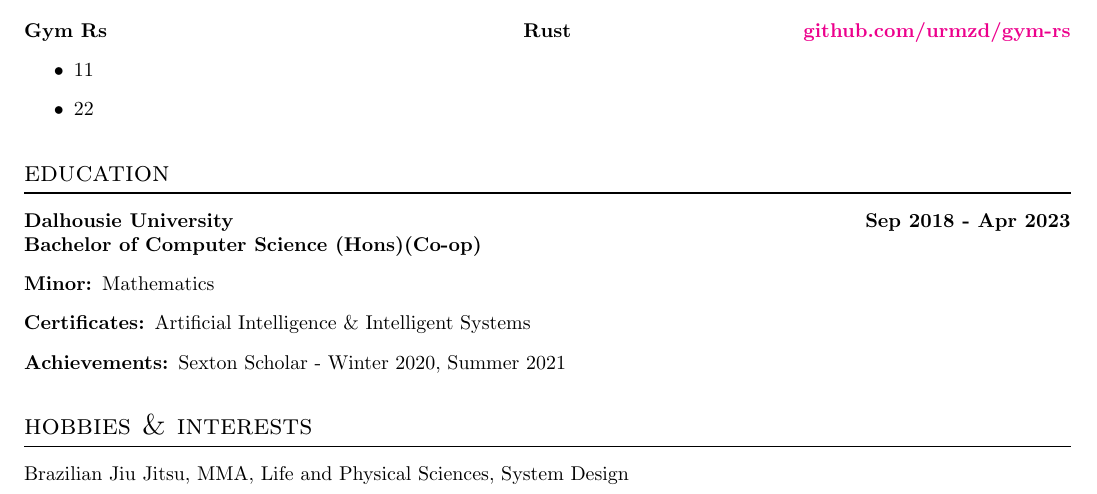
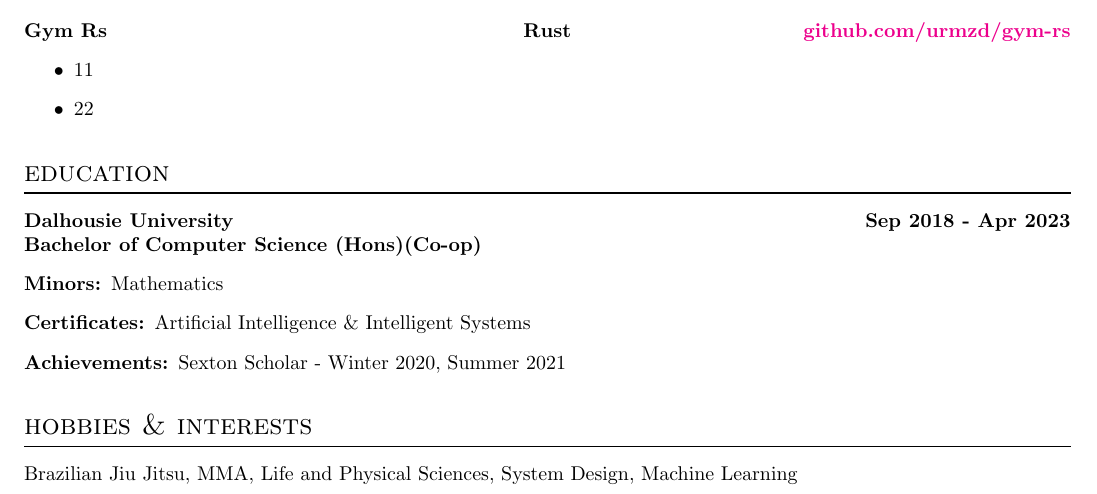
Before and after one commit to urmzd/generate-resumes, a LaTeX CV (resume.tex): part of the page, cut so that both start at the same text. Compiled offline with pdfLaTeX.

Commit message:
Update hobbies and education description.

```diff
--- a/resume.tex
+++ b/resume.tex
@@ -51,12 +51,12 @@
 \project{Dalhousie University}{}{Sep 2018 - Apr 2023}
 \subproject{Bachelor of Computer Science (Hons)(Co-op)}
 \begin{description}
-  \item[Minor:] Mathematics
+  \item[Minors:] Mathematics
   \item[Certificates:] Artificial Intelligence \& Intelligent Systems
   \item[Achievements:] Sexton Scholar - Winter 2020, Summer 2021
 \end{description}
 \section*{hobbies \& interests}
-Brazilian Jiu Jitsu, MMA, Life and Physical Sciences, System Design
+Brazilian Jiu Jitsu, MMA, Life and Physical Sciences, System Design, Machine Learning
 
 
 \end{document}
```
